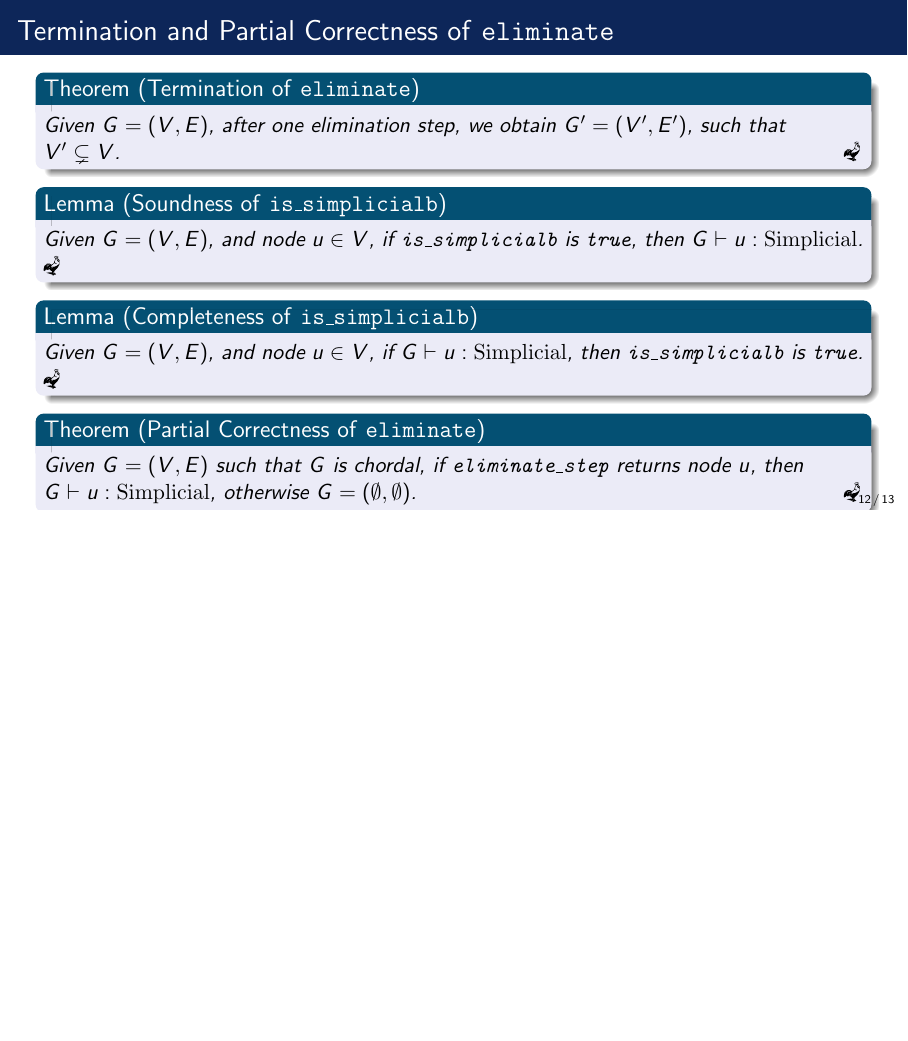
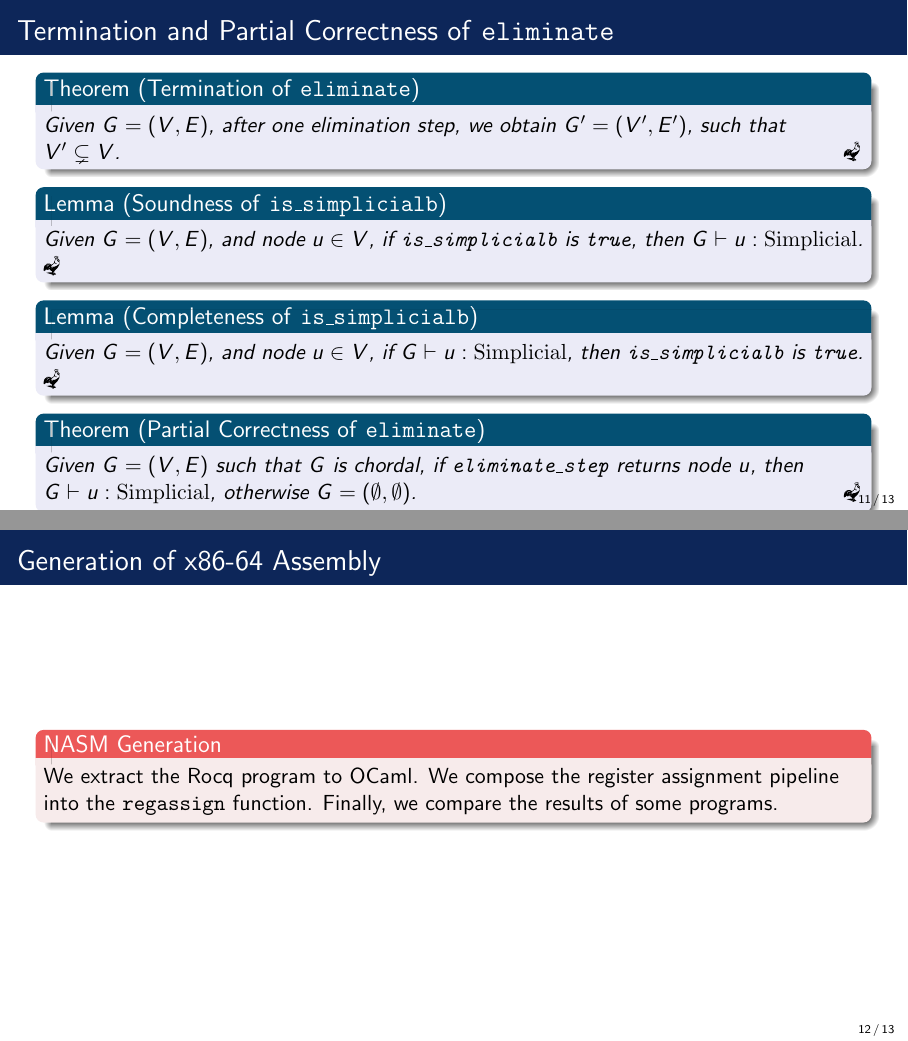
Before and after one commit to GioMaz/ssara-slides, LaTeX slides (main.tex, which reads frame10.tex, frame7.tex): page 36 of 37 before the commit and pages 34 and 35 of 36 after it, the two joined at a grey line, the shorter picture padded with empty space. Compiled offline with pdfLaTeX.

```diff
--- a/frame10.tex
+++ b/frame10.tex
@@ -1,6 +1,8 @@
 % Errors
 
-
+\begin{alertblock}{NASM Generation}
+    We extract the Rocq program to OCaml. We compose the register assignment pipeline into the \texttt{regassign} function. Finally, we compare the results of some programs.
+\end{alertblock}
 
 % \inferrule*[Right=SimplicialSingleton]
 %     {u \not \in V}
--- a/frame7.tex
+++ b/frame7.tex
@@ -1,4 +1,2 @@
 % Errors
 
-
-\begin{onlyenv}<1>
--- a/main.tex
+++ b/main.tex
@@ -71,7 +71,7 @@
 
 \section{Implementation of \texttt{eliminate}}
 
-\begin{frame}{Finding a Simplicial Node}
+\begin{frame}{Implementation of \texttt{eliminate}}
 \input{frame7.tex}
 \end{frame}
 
@@ -87,8 +87,8 @@
 
 \section{Generation of x86-64 Assembly}
 
-\begin{frame}{Termination and Partial Correctness of \texttt{eliminate}}
-\input{frame9.tex}
+\begin{frame}{Generation of x86-64 Assembly}
+\input{frame10.tex}
 \end{frame}
 
 % INDEX
```
Also changed, not shown: frame7.tex (9 more changed lines).
